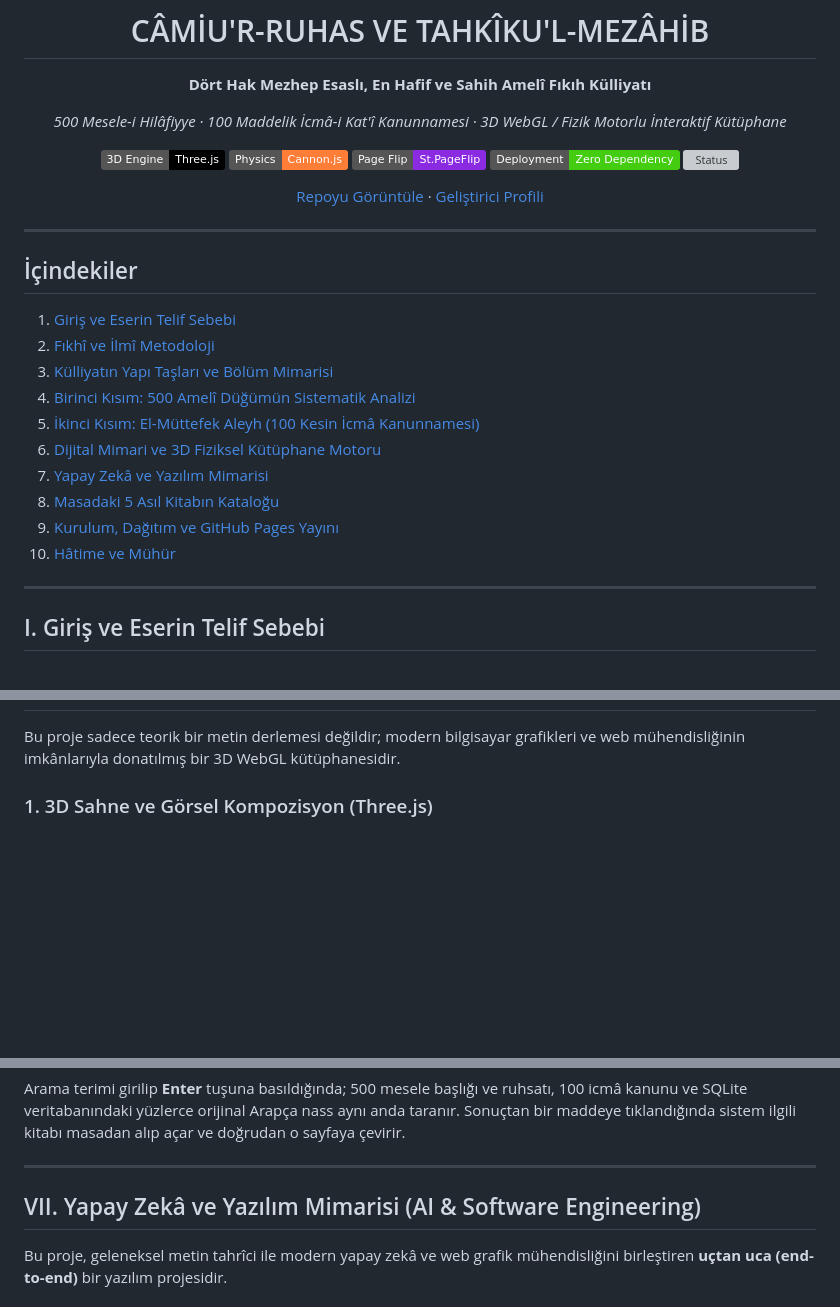
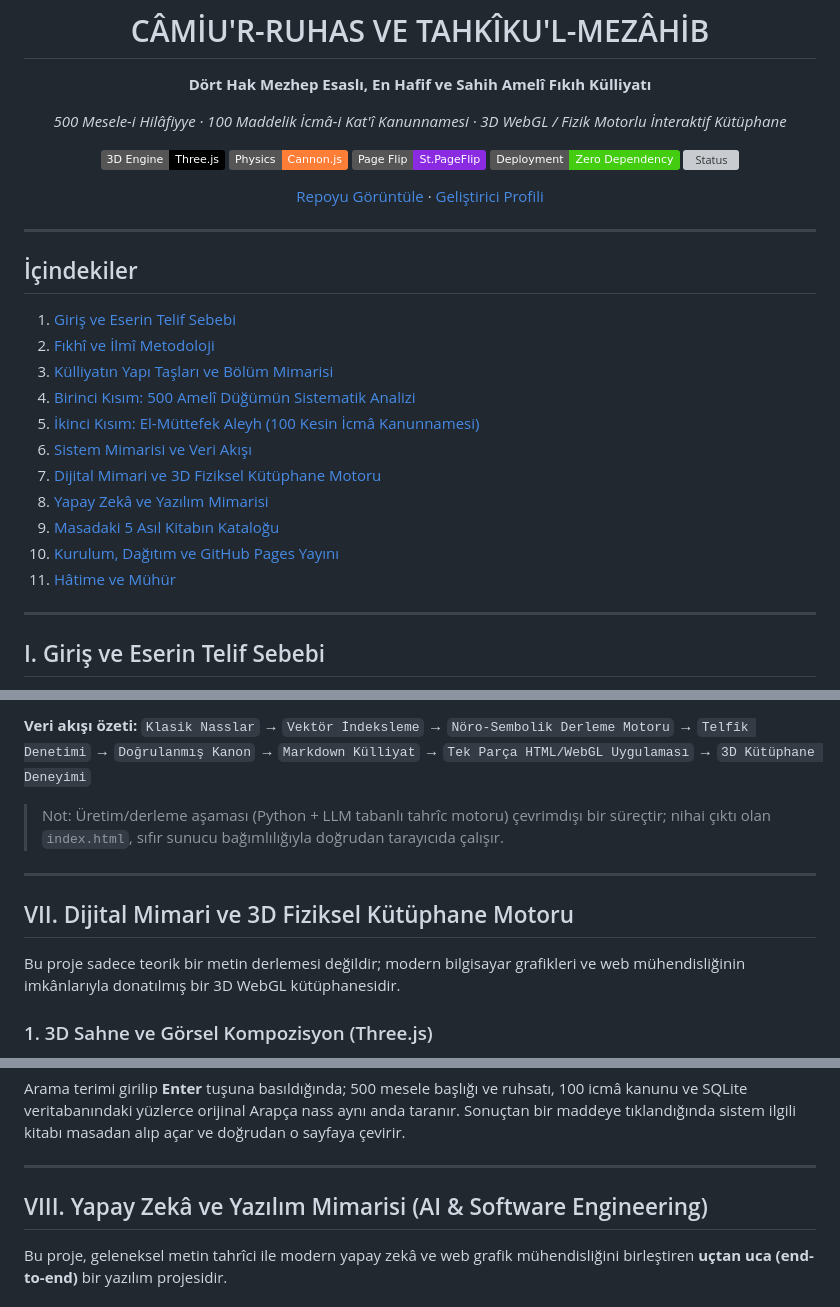
Before and after one commit to MuhammedCanCeylan/camiur-ruhas, a Markdown page: README.md, 3 parts joined by grey strips. Drawn GitHub-style; badges without logos; blank space fills up the shorter version; grey boxes are pictures that could not be loaded.

```diff
--- a/README.md
+++ b/README.md
@@ -43,11 +43,12 @@
 3. [Külliyatın Yapı Taşları ve Bölüm Mimarisi](#iii-külliyatın-yapı-taşları-ve-bölüm-mimarisi)
 4. [Birinci Kısım: 500 Amelî Düğümün Sistematik Analizi](#iv-birinci-kısım-500-amelî-düğümün-sistematik-analizi-özet-kanon)
 5. [İkinci Kısım: El-Müttefek Aleyh (100 Kesin İcmâ Kanunnamesi)](#v-i̇kinci-kısım-el-müttefek-aleyh-100-kesin-i̇cmâ-kanunnamesi)
-6. [Dijital Mimari ve 3D Fiziksel Kütüphane Motoru](#vi-dijital-mimari-ve-3d-fiziksel-kütüphane-motoru)
-7. [Yapay Zekâ ve Yazılım Mimarisi](#vii-yapay-zekâ-ve-yazılım-mimarisi-ai--software-engineering)
-8. [Masadaki 5 Asıl Kitabın Kataloğu](#viii-masadaki-5-asıl-kitabın-kataloğu)
-9. [Kurulum, Dağıtım ve GitHub Pages Yayını](#ix-kurulum-dağıtım-ve-github-pages-yayını)
-10. [Hâtime ve Mühür](#x-hâtime-ve-mühür)
+6. [Sistem Mimarisi ve Veri Akışı](#vi-sistem-mimarisi-ve-veri-akışı)
+7. [Dijital Mimari ve 3D Fiziksel Kütüphane Motoru](#vii-dijital-mimari-ve-3d-fiziksel-kütüphane-motoru)
+8. [Yapay Zekâ ve Yazılım Mimarisi](#viii-yapay-zekâ-ve-yazılım-mimarisi-ai--software-engineering)
+9. [Masadaki 5 Asıl Kitabın Kataloğu](#ix-masadaki-5-asıl-kitabın-kataloğu)
+10. [Kurulum, Dağıtım ve GitHub Pages Yayını](#x-kurulum-dağıtım-ve-github-pages-yayını)
+11. [Hâtime ve Mühür](#xi-hâtime-ve-mühür)
 
 ---
 
@@ -258,3 +281,11 @@ Külliyatın ikinci kısmı, fürûat ihtilaflarının bittiği ve İslam Hukuku
+**Veri akışı özeti:**
+`Klasik Nasslar` → `Vektör İndeksleme` → `Nöro-Sembolik Derleme Motoru` → `Telfîk Denetimi` → `Doğrulanmış Kanon` → `Markdown Külliyat` → `Tek Parça HTML/WebGL Uygulaması` → `3D Kütüphane Deneyimi`
+
+> Not: Üretim/derleme aşaması (Python + LLM tabanlı tahrîc motoru) çevrimdışı bir süreçtir; nihai çıktı olan `index.html`, sıfır sunucu bağımlılığıyla doğrudan tarayıcıda çalışır.
+
+---
+
+## VII. Dijital Mimari ve 3D Fiziksel Kütüphane Motoru
 
 Bu proje sadece teorik bir metin derlemesi değildir; modern bilgisayar grafikleri ve web mühendisliğinin imkânlarıyla donatılmış bir 3D WebGL kütüphanesidir.
 
@@ -304,7 +335,7 @@ Arama terimi girilip **Enter** tuşuna basıldığında; 500 mesele başlığı
 
 ---
 
-## VII. Yapay Zekâ ve Yazılım Mimarisi (AI & Software Engineering)
+## VIII. Yapay Zekâ ve Yazılım Mimarisi (AI & Software Engineering)
 
 Bu proje, geleneksel metin tahrîci ile modern yapay zekâ ve web grafik mühendisliğini birleştiren **uçtan uca (end-to-end)** bir yazılım projesidir.
 
```
Also changed, not shown: other parts of README.md (+29 -7 lines).
